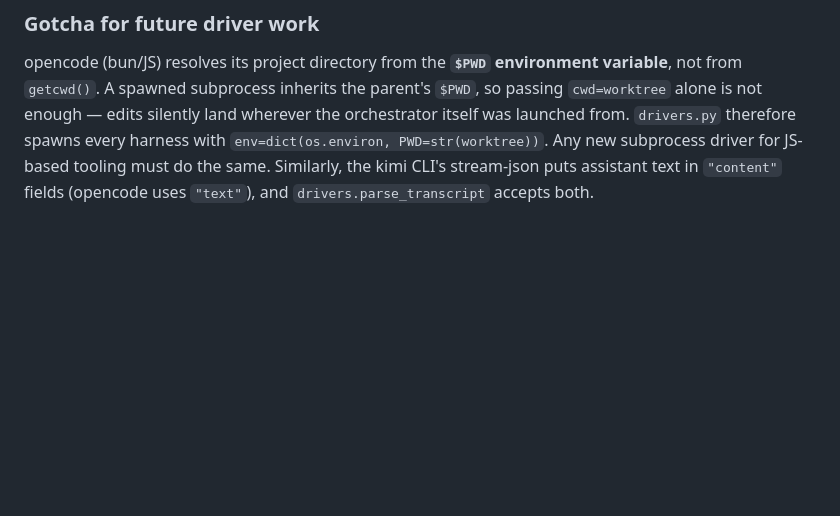
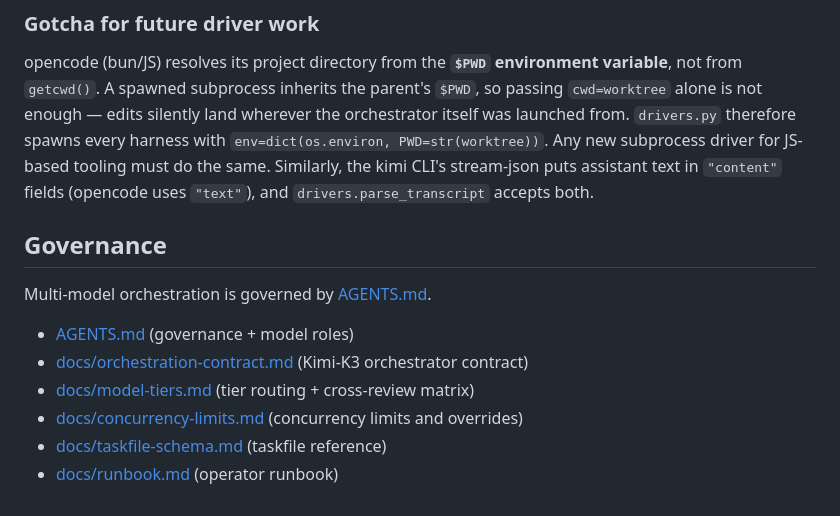
Before and after one commit to bruceblake/arc-orchestrator, a Markdown page: README.md, the part around the change. GitHub-like rendering; blank space fills up the shorter version.

Commit message:
task(readme-link-governance): Add governance section to README.md
Harness: opencode
Model: gpt-oss-120b
Reviewer: glm
Task-Id: readme-link-governance

```diff
--- a/README.md
+++ b/README.md
@@ -367,3 +367,13 @@ silently land wherever the orchestrator itself was launched from.
 JS-based tooling must do the same. Similarly, the kimi CLI's stream-json
 puts assistant text in `"content"` fields (opencode uses `"text"`), and
 `drivers.parse_transcript` accepts both.
+
+## Governance
+Multi-model orchestration is governed by [AGENTS.md](AGENTS.md).
+
+- [AGENTS.md](AGENTS.md) (governance + model roles)
+- [docs/orchestration-contract.md](docs/orchestration-contract.md) (Kimi-K3 orchestrator contract)
+- [docs/model-tiers.md](docs/model-tiers.md) (tier routing + cross-review matrix)
+- [docs/concurrency-limits.md](docs/concurrency-limits.md) (concurrency limits and overrides)
+- [docs/taskfile-schema.md](docs/taskfile-schema.md) (taskfile reference)
+- [docs/runbook.md](docs/runbook.md) (operator runbook)
```
